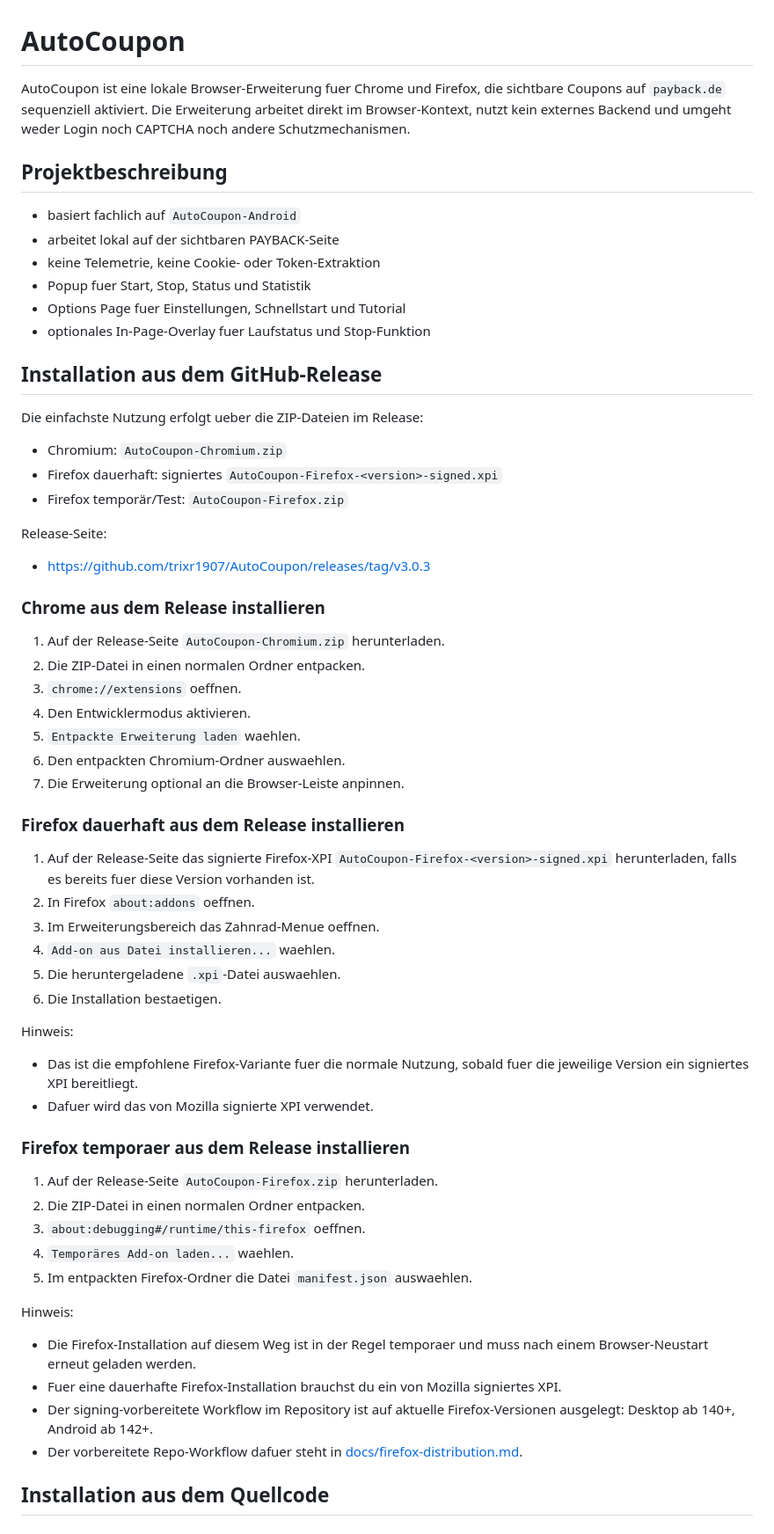
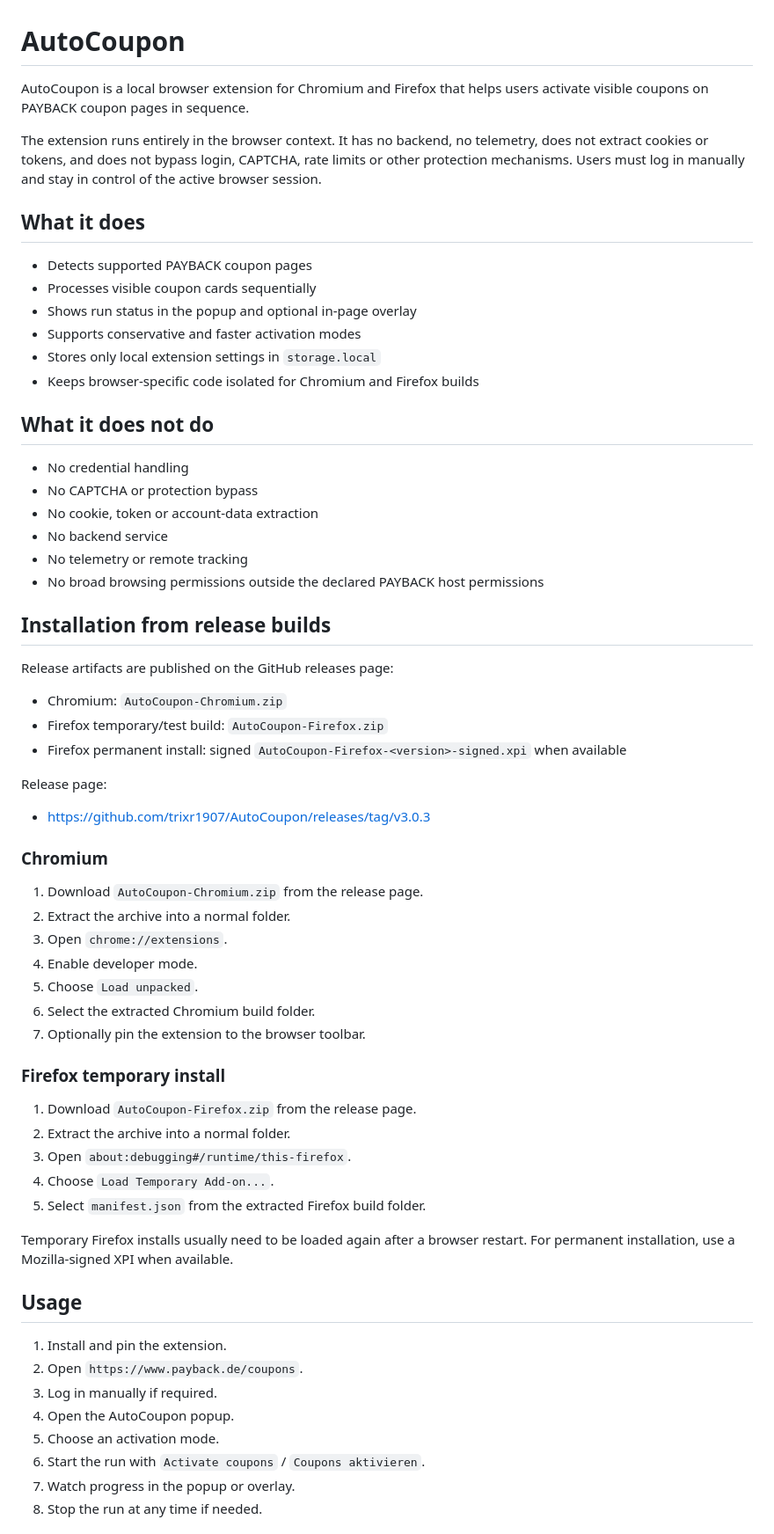
Before and after one commit to trixr1907/AutoCoupon, a Markdown page: README.md, the part around one of its changes. Shown at 88% size. GitHub-like rendering.

Commit message:
docs: improve public project README

```diff
--- a/README.md
+++ b/README.md
@@ -1,66 +1,67 @@
 # AutoCoupon
 
-AutoCoupon ist eine lokale Browser-Erweiterung fuer Chrome und Firefox, die sichtbare Coupons auf `payback.de` sequenziell aktiviert. Die Erweiterung arbeitet direkt im Browser-Kontext, nutzt kein externes Backend und umgeht weder Login noch CAPTCHA noch andere Schutzmechanismen.
+AutoCoupon is a local browser extension for Chromium and Firefox that helps users activate visible coupons on PAYBACK coupon pages in sequence.
 
-## Projektbeschreibung
+The extension runs entirely in the browser context. It has no backend, no telemetry, does not extract cookies or tokens, and does not bypass login, CAPTCHA, rate limits or other protection mechanisms. Users must log in manually and stay in control of the active browser session.
 
-- basiert fachlich auf `AutoCoupon-Android`
-- arbeitet lokal auf der sichtbaren PAYBACK-Seite
-- keine Telemetrie, keine Cookie- oder Token-Extraktion
-- Popup fuer Start, Stop, Status und Statistik
-- Options Page fuer Einstellungen, Schnellstart und Tutorial
-- optionales In-Page-Overlay fuer Laufstatus und Stop-Funktion
+## What it does
 
-## Installation aus dem GitHub-Release
+- Detects supported PAYBACK coupon pages
+- Processes visible coupon cards sequentially
+- Shows run status in the popup and optional in-page overlay
+- Supports conservative and faster activation modes
+- Stores only local extension settings in `storage.local`
+- Keeps browser-specific code isolated for Chromium and Firefox builds
 
-Die einfachste Nutzung erfolgt ueber die ZIP-Dateien im Release:
+## What it does not do
+
+- No credential handling
+- No CAPTCHA or protection bypass
+- No cookie, token or account-data extraction
+- No backend service
+- No telemetry or remote tracking
+- No broad browsing permissions outside the declared PAYBACK host permissions
+
+## Installation from release builds
+
+Release artifacts are published on the GitHub releases page:
 
 - Chromium: `AutoCoupon-Chromium.zip`
-- Firefox dauerhaft: signiertes `AutoCoupon-Firefox-<version>-signed.xpi`
-- Firefox temporär/Test: `AutoCoupon-Firefox.zip`
+- Firefox temporary/test build: `AutoCoupon-Firefox.zip`
+- Firefox permanent install: signed `AutoCoupon-Firefox-<version>-signed.xpi` when available
 
-Release-Seite:
+Release page:
 
 - https://github.com/trixr1907/AutoCoupon/releases/tag/v3.0.3
 
-### Chrome aus dem Release installieren
+### Chromium
 
-1. Auf der Release-Seite `AutoCoupon-Chromium.zip` herunterladen.
-2. Die ZIP-Datei in einen normalen Ordner entpacken.
-3. `chrome://extensions` oeffnen.
-4. Den Entwicklermodus aktivieren.
-5. `Entpackte Erweiterung laden` waehlen.
-6. Den entpackten Chromium-Ordner auswaehlen.
-7. Die Erweiterung optional an die Browser-Leiste anpinnen.
+1. Download `AutoCoupon-Chromium.zip` from the release page.
+2. Extract the archive into a normal folder.
+3. Open `chrome://extensions`.
+4. Enable developer mode.
+5. Choose `Load unpacked`.
+6. Select the extracted Chromium build folder.
+7. Optionally pin the extension to the browser toolbar.
 
-### Firefox dauerhaft aus dem Release installieren
+### Firefox temporary install
 
-1. Auf der Release-Seite das signierte Firefox-XPI `AutoCoupon-Firefox-<version>-signed.xpi` herunterladen, falls es bereits fuer diese Version vorhanden ist.
-2. In Firefox `about:addons` oeffnen.
-3. Im Erweiterungsbereich das Zahnrad-Menue oeffnen.
-4. `Add-on aus Datei installieren...` waehlen.
-5. Die heruntergeladene `.xpi`-Datei auswaehlen.
-6. Die Installation bestaetigen.
+1. Download `AutoCoupon-Firefox.zip` from the release page.
+2. Extract the archive into a normal folder.
+3. Open `about:debugging#/runtime/this-firefox`.
+4. Choose `Load Temporary Add-on...`.
+5. Select `manifest.json` from the extracted Firefox build folder.
 
-Hinweis:
+Temporary Firefox installs usually need to be loaded again after a browser restart. For permanent installation, use a Mozilla-signed XPI when available.
 
-- Das ist die empfohlene Firefox-Variante fuer die normale Nutzung, sobald fuer die jeweilige Version ein signiertes XPI bereitliegt.
-- Dafuer wird das von Mozilla signierte XPI verwendet.
+## Usage
 
-### Firefox temporaer aus dem Release installieren
+1. Install and pin the extension.
+2. Open `https://www.payback.de/coupons`.
+3. Log in manually if required.
+4. Open the AutoCoupon popup.
+5. Choose an activation mode.
+6. Start the run with `Activate coupons` / `Coupons aktivieren`.
+7. Watch progress in the popup or overlay.
+8. Stop the run at any time if needed.
 
-1. Auf der Release-Seite `AutoCoupon-Firefox.zip` herunterladen.
-2. Die ZIP-Datei in einen normalen Ordner entpacken.
-3. `about:debugging#/runtime/this-firefox` oeffnen.
-4. `Temporäres Add-on laden...` waehlen.
-5. Im entpackten Firefox-Ordner die Datei `manifest.json` auswaehlen.
-
-Hinweis:
-
-- Die Firefox-Installation auf diesem Weg ist in der Regel temporaer und muss nach einem Browser-Neustart erneut geladen werden.
-- Fuer eine dauerhafte Firefox-Installation brauchst du ein von Mozilla signiertes XPI.
-- Der signing-vorbereitete Workflow im Repository ist auf aktuelle Firefox-Versionen ausgelegt: Desktop ab 140+, Android ab 142+.
-- Der vorbereitete Repo-Workflow dafuer steht in [docs/firefox-distribution.md](docs/firefox-distribution.md).
-
-## Installation aus dem Quellcode
-
```
Also changed, not shown: other parts of README.md (+45 -152 lines).
